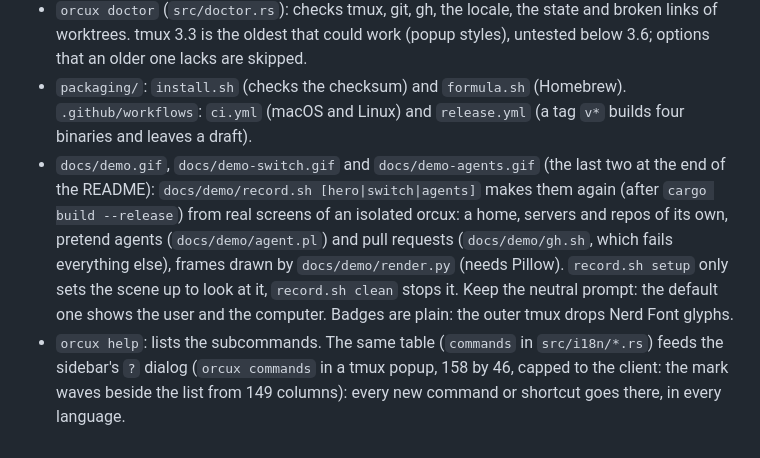
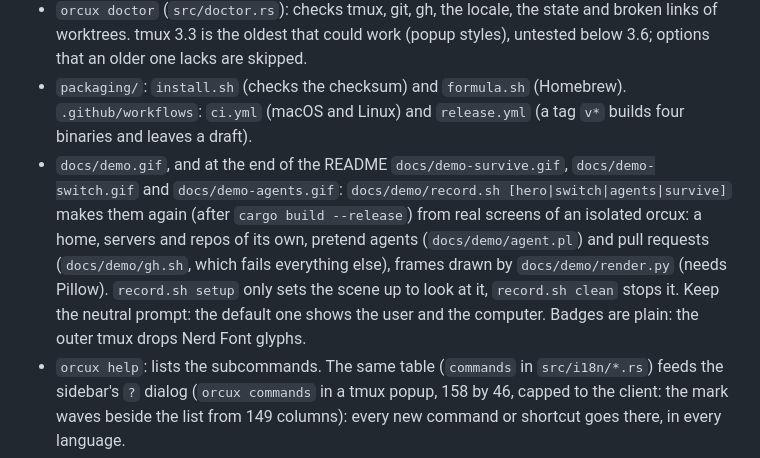
Before and after one commit to borjamrd/orcux, a Markdown page: CLAUDE.md, the part around the change. Drawn GitHub-style.

```diff
--- a/CLAUDE.md
+++ b/CLAUDE.md
@@ -15,7 +15,7 @@ Agents survive when the UI is closed: a server keeps the terminals, orcux's own
 - `cargo test --release --test perf -- --ignored --nocapture`: what 50 terminals cost, in a tmux of its own, with the classic interface and with `orcux window`. Limits: no tmux process at rest, 0.5 % of a core per open pane, `orcux ls` under 50 ms, `orcux show` under 100 ms, start under 1 s. Run it after touching the loops of `tui.rs`, `control.rs`, `window.rs` or `src/mux/`. It also measures the server (tmux or the engine) and memory; with `ORCUX_PERF_SUMMARY=<file>` it appends tables (CI puts them in the run summary). `docs/speed.md` and the README quote its numbers: measure again and update both when they change.
 - `orcux doctor` (`src/doctor.rs`): checks tmux, git, gh, the locale, the state and broken links of worktrees. tmux 3.3 is the oldest that could work (popup styles), untested below 3.6; options that an older one lacks are skipped.
 - `packaging/`: `install.sh` (checks the checksum) and `formula.sh` (Homebrew). `.github/workflows`: `ci.yml` (macOS and Linux) and `release.yml` (a tag `v*` builds four binaries and leaves a draft).
-- `docs/demo.gif`, `docs/demo-switch.gif` and `docs/demo-agents.gif` (the last two at the end of the README): `docs/demo/record.sh [hero|switch|agents]` makes them again (after `cargo build --release`) from real screens of an isolated orcux: a home, servers and repos of its own, pretend agents (`docs/demo/agent.pl`) and pull requests (`docs/demo/gh.sh`, which fails everything else), frames drawn by `docs/demo/render.py` (needs Pillow). `record.sh setup` only sets the scene up to look at it, `record.sh clean` stops it. Keep the neutral prompt: the default one shows the user and the computer. Badges are plain: the outer tmux drops Nerd Font glyphs.
+- `docs/demo.gif`, and at the end of the README `docs/demo-survive.gif`, `docs/demo-switch.gif` and `docs/demo-agents.gif`: `docs/demo/record.sh [hero|switch|agents|survive]` makes them again (after `cargo build --release`) from real screens of an isolated orcux: a home, servers and repos of its own, pretend agents (`docs/demo/agent.pl`) and pull requests (`docs/demo/gh.sh`, which fails everything else), frames drawn by `docs/demo/render.py` (needs Pillow). `record.sh setup` only sets the scene up to look at it, `record.sh clean` stops it. Keep the neutral prompt: the default one shows the user and the computer. Badges are plain: the outer tmux drops Nerd Font glyphs.
 - `orcux help`: lists the subcommands. The same table (`commands` in `src/i18n/*.rs`) feeds the sidebar's `?` dialog (`orcux commands` in a tmux popup, 158 by 46, capped to the client: the mark waves beside the list from 149 columns): every new command or shortcut goes there, in every language.
 
 ## Architecture (2 dependencies: ratatui, and vt100 for `orcux window`)
```
Also changed, not shown: README.md (+4 -0 lines), docs/demo-survive.gif (added), 2 other files.
